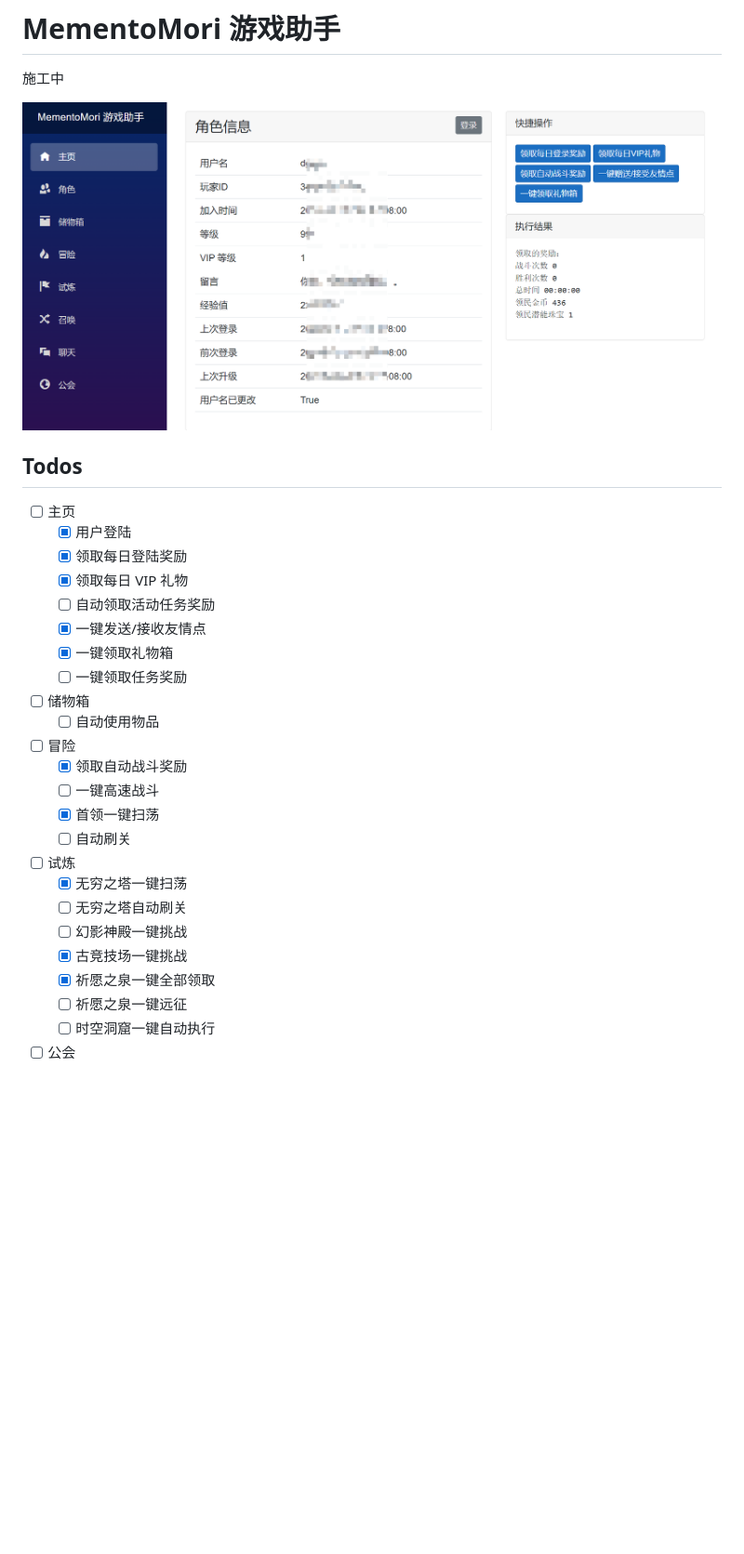
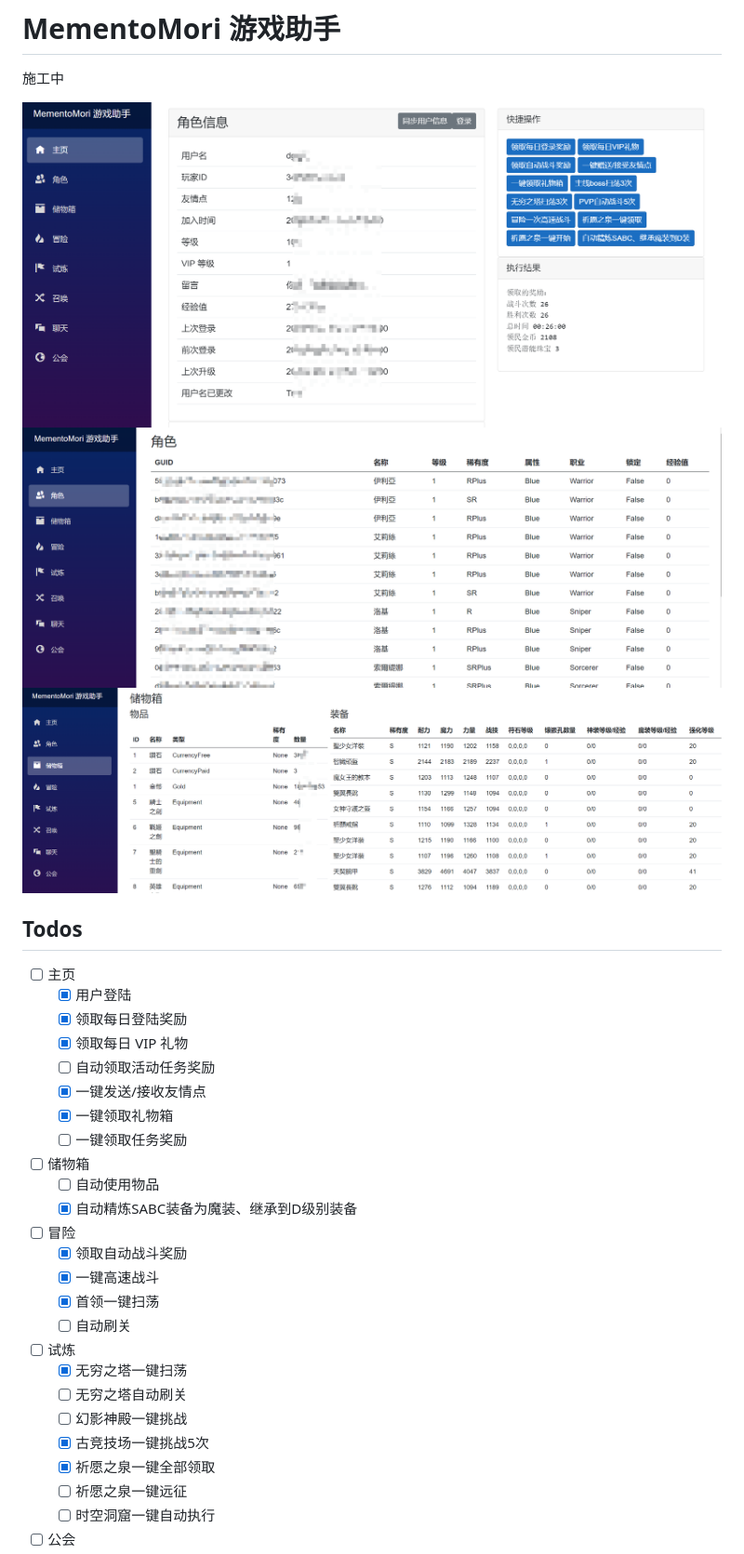
Before and after one commit to moonheart/mementomori-helper, a Markdown page: readme.md, the part around the change. Shown at 93% size. Rendered like a GitHub page; pictures changed too: images/intro1.png, images/intro2.png (added), images/intro3.png (added); blank space fills up the shorter version.

```diff
--- a/readme.md
+++ b/readme.md
@@ -3,6 +3,8 @@
 施工中
 
 ![](images/intro1.png)
+![](images/intro2.png)
+![](images/intro3.png)
 
 ## Todos
 
@@ -16,16 +18,17 @@
   - [ ] 一键领取任务奖励
 - [ ] 储物箱
   - [ ] 自动使用物品
+  - [x] 自动精炼SABC装备为魔装、继承到D级别装备
 - [ ] 冒险
   - [x] 领取自动战斗奖励
-  - [ ] 一键高速战斗
+  - [x] 一键高速战斗
   - [x] 首领一键扫荡
   - [ ] 自动刷关
 - [ ] 试炼
   - [x] 无穷之塔一键扫荡
   - [ ] 无穷之塔自动刷关
   - [ ] 幻影神殿一键挑战
-  - [x] 古竞技场一键挑战
+  - [x] 古竞技场一键挑战5次
   - [x] 祈愿之泉一键全部领取
   - [ ] 祈愿之泉一键远征
   - [ ] 时空洞窟一键自动执行
```
Also changed, not shown: 1 other file.
